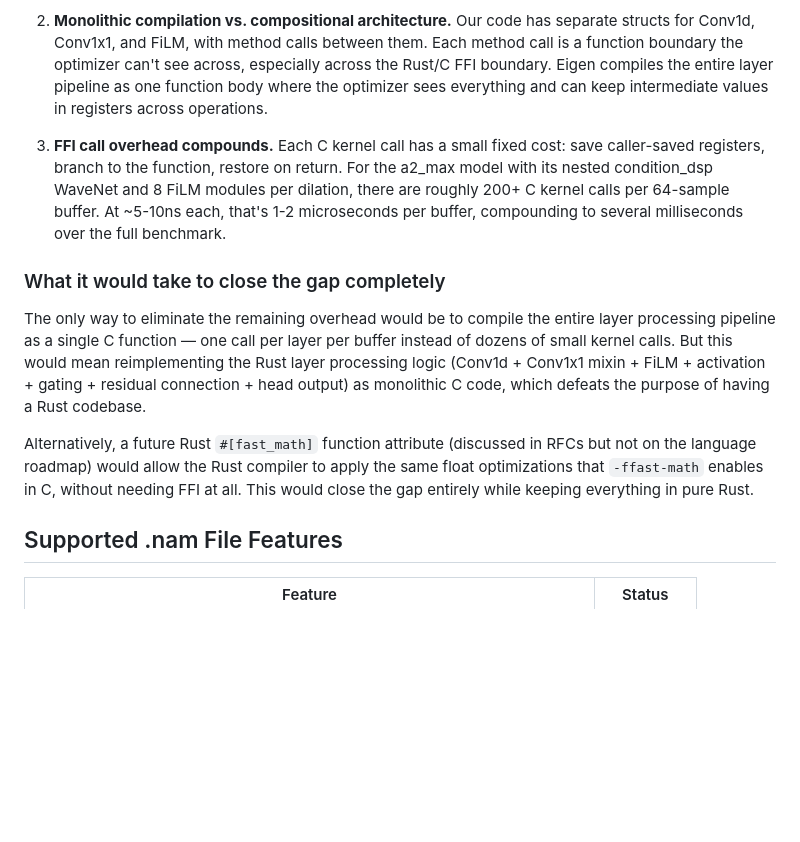
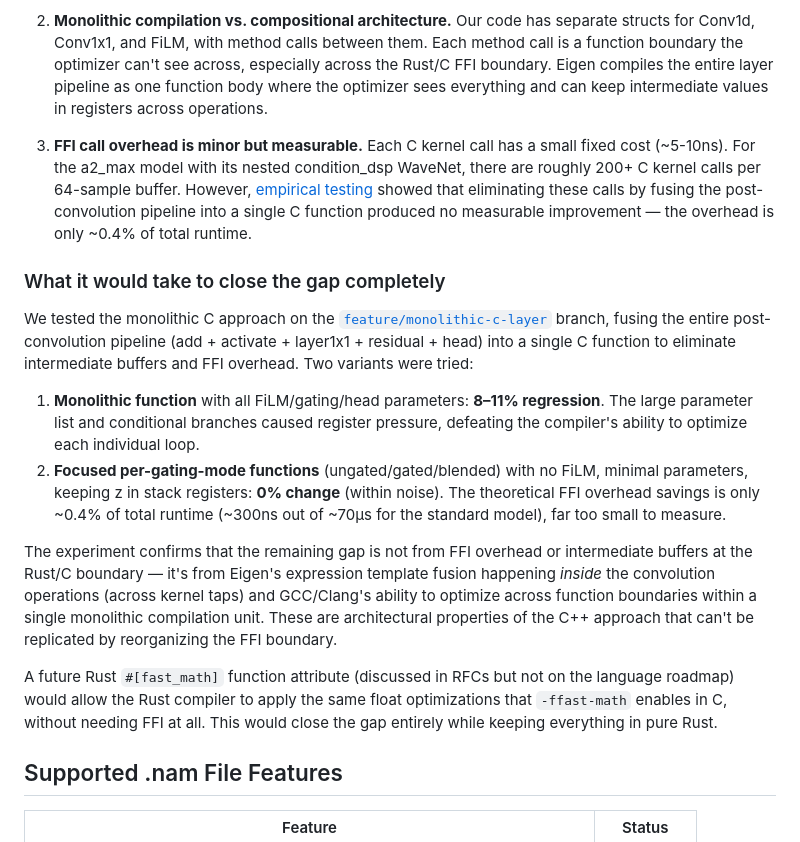
Before and after one commit to joshburgess/nam-rs, a Markdown page: README.md, the part around the change. Drawn GitHub-style; blank space fills up the shorter version.

Commit message:
Update README with fused layer experiment findings
Document the monolithic C layer experiment results: a monolithic
function regressed 8-11%, focused per-gating functions showed 0%
change. FFI overhead is only ~0.4% of runtime, confirming the
remaining C++ gap is from Eigen expression templates and monolithic
compilation, not from the FFI boundary.

```diff
--- a/README.md
+++ b/README.md
@@ -181,13 +181,18 @@ Nearly every float operation in the hot path now goes through C code compiled wi
 
 2. **Monolithic compilation vs. compositional architecture.** Our code has separate structs for Conv1d, Conv1x1, and FiLM, with method calls between them. Each method call is a function boundary the optimizer can't see across, especially across the Rust/C FFI boundary. Eigen compiles the entire layer pipeline as one function body where the optimizer sees everything and can keep intermediate values in registers across operations.
 
-3. **FFI call overhead compounds.** Each C kernel call has a small fixed cost: save caller-saved registers, branch to the function, restore on return. For the a2_max model with its nested condition_dsp WaveNet and 8 FiLM modules per dilation, there are roughly 200+ C kernel calls per 64-sample buffer. At ~5-10ns each, that's 1-2 microseconds per buffer, compounding to several milliseconds over the full benchmark.
+3. **FFI call overhead is minor but measurable.** Each C kernel call has a small fixed cost (~5-10ns). For the a2_max model with its nested condition_dsp WaveNet, there are roughly 200+ C kernel calls per 64-sample buffer. However, [empirical testing](https://github.com/joshburgess/nam-rs/tree/feature/monolithic-c-layer) showed that eliminating these calls by fusing the post-convolution pipeline into a single C function produced no measurable improvement — the overhead is only ~0.4% of total runtime.
 
 ### What it would take to close the gap completely
 
-The only way to eliminate the remaining overhead would be to compile the entire layer processing pipeline as a single C function — one call per layer per buffer instead of dozens of small kernel calls. But this would mean reimplementing the Rust layer processing logic (Conv1d + Conv1x1 mixin + FiLM + activation + gating + residual connection + head output) as monolithic C code, which defeats the purpose of having a Rust codebase.
+We tested the monolithic C approach on the [`feature/monolithic-c-layer`](https://github.com/joshburgess/nam-rs/tree/feature/monolithic-c-layer) branch, fusing the entire post-convolution pipeline (add + activate + layer1x1 + residual + head) into a single C function to eliminate intermediate buffers and FFI overhead. Two variants were tried:
 
-Alternatively, a future Rust `#[fast_math]` function attribute (discussed in RFCs but not on the language roadmap) would allow the Rust compiler to apply the same float optimizations that `-ffast-math` enables in C, without needing FFI at all. This would close the gap entirely while keeping everything in pure Rust.
+1. **Monolithic function** with all FiLM/gating/head parameters: **8–11% regression**. The large parameter list and conditional branches caused register pressure, defeating the compiler's ability to optimize each individual loop.
+2. **Focused per-gating-mode functions** (ungated/gated/blended) with no FiLM, minimal parameters, keeping z in stack registers: **0% change** (within noise). The theoretical FFI overhead savings is only ~0.4% of total runtime (~300ns out of ~70µs for the standard model), far too small to measure.
+
+The experiment confirms that the remaining gap is not from FFI overhead or intermediate buffers at the Rust/C boundary — it's from Eigen's expression template fusion happening *inside* the convolution operations (across kernel taps) and GCC/Clang's ability to optimize across function boundaries within a single monolithic compilation unit. These are architectural properties of the C++ approach that can't be replicated by reorganizing the FFI boundary.
+
+A future Rust `#[fast_math]` function attribute (discussed in RFCs but not on the language roadmap) would allow the Rust compiler to apply the same float optimizations that `-ffast-math` enables in C, without needing FFI at all. This would close the gap entirely while keeping everything in pure Rust.
 
 ## Supported .nam File Features
 
```
